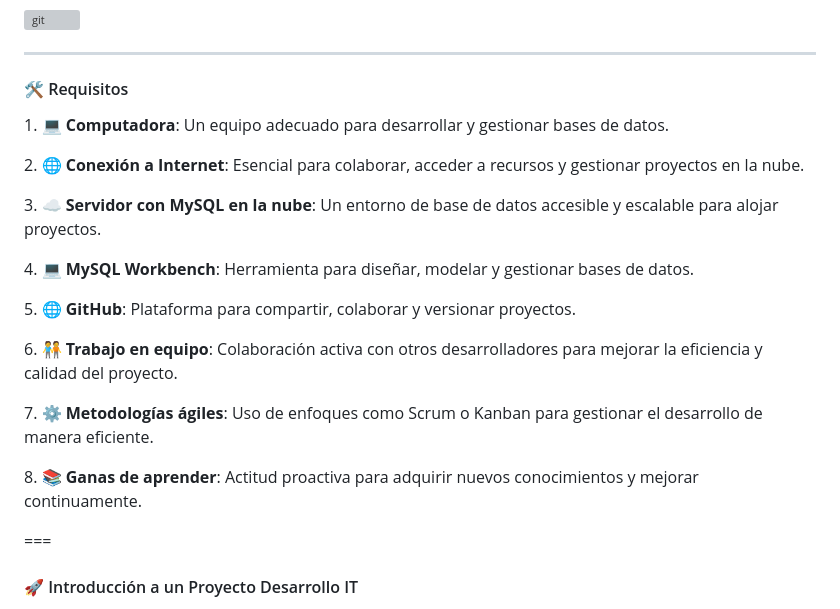
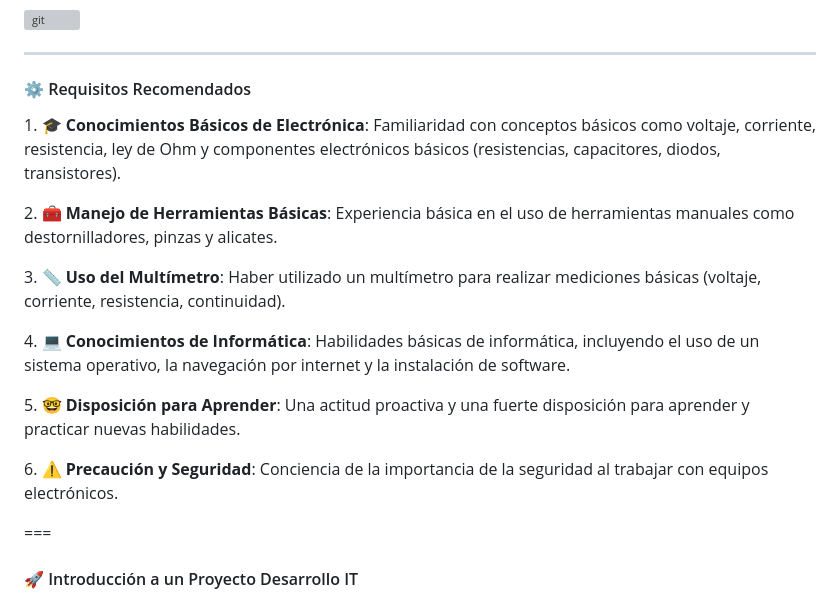
Before and after one commit to sanchezluys/Microelectronica-para-tecnicos-Nivel-II, a Markdown page: 0_Introduccion/introduccion.md, the part around the change. GitHub-like rendering; grey boxes are pictures that could not be loaded.

Commit message:
agregando los requisitos

```diff
--- a/0_Introduccion/introduccion.md
+++ b/0_Introduccion/introduccion.md
@@ -41,31 +41,25 @@
 
 ---
 
-#### 🛠️ Requisitos
+#### ⚙️ Requisitos Recomendados
 
 <p class="fragment" data-fragment-index="1" style="text-align: left;">
-  1. <strong>💻 Computadora</strong>: Un equipo adecuado para desarrollar y gestionar bases de datos.
+  1. <strong>🎓 Conocimientos Básicos de Electrónica</strong>: Familiaridad con conceptos básicos como voltaje, corriente, resistencia, ley de Ohm y componentes electrónicos básicos (resistencias, capacitores, diodos, transistores).
 </p>
 <p class="fragment" data-fragment-index="2" style="text-align: left;">
-  2. <strong>🌐 Conexión a Internet</strong>: Esencial para colaborar, acceder a recursos y gestionar proyectos en la nube.
+  2. <strong>🧰 Manejo de Herramientas Básicas</strong>: Experiencia básica en el uso de herramientas manuales como destornilladores, pinzas y alicates.
 </p>
 <p class="fragment" data-fragment-index="3" style="text-align: left;">
-  3. <strong>☁️ Servidor con MySQL en la nube</strong>: Un entorno de base de datos accesible y escalable para alojar proyectos.
+  3. <strong>📏 Uso del Multímetro</strong>: Haber utilizado un multímetro para realizar mediciones básicas (voltaje, corriente, resistencia, continuidad).
 </p>
 <p class="fragment" data-fragment-index="4" style="text-align: left;">
-  4. <strong>💻 MySQL Workbench</strong>: Herramienta para diseñar, modelar y gestionar bases de datos.
+  4. <strong>💻 Conocimientos de Informática</strong>: Habilidades básicas de informática, incluyendo el uso de un sistema operativo, la navegación por internet y la instalación de software.
 </p>
 <p class="fragment" data-fragment-index="5" style="text-align: left;">
-  5. <strong>🌐 GitHub</strong>: Plataforma para compartir, colaborar y versionar proyectos.
+  5. <strong>🤓 Disposición para Aprender</strong>: Una actitud proactiva y una fuerte disposición para aprender y practicar nuevas habilidades.
 </p>
 <p class="fragment" data-fragment-index="6" style="text-align: left;">
-  6. <strong>🧑‍🤝‍🧑 Trabajo en equipo</strong>: Colaboración activa con otros desarrolladores para mejorar la eficiencia y calidad del proyecto.
-</p>
-<p class="fragment" data-fragment-index="7" style="text-align: left;">
-  7. <strong>⚙️ Metodologías ágiles</strong>: Uso de enfoques como Scrum o Kanban para gestionar el desarrollo de manera eficiente.
-</p>
-<p class="fragment" data-fragment-index="8" style="text-align: left;">
-  8. <strong>📚 Ganas de aprender</strong>: Actitud proactiva para adquirir nuevos conocimientos y mejorar continuamente.
+  6. <strong>⚠️ Precaución y Seguridad</strong>: Conciencia de la importancia de la seguridad al trabajar con equipos electrónicos.
 </p>
 
 ===
```
